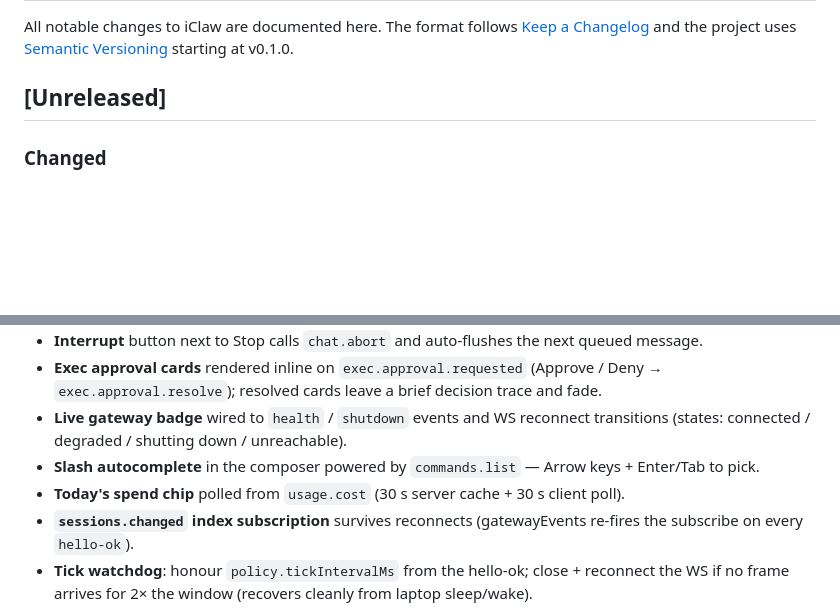
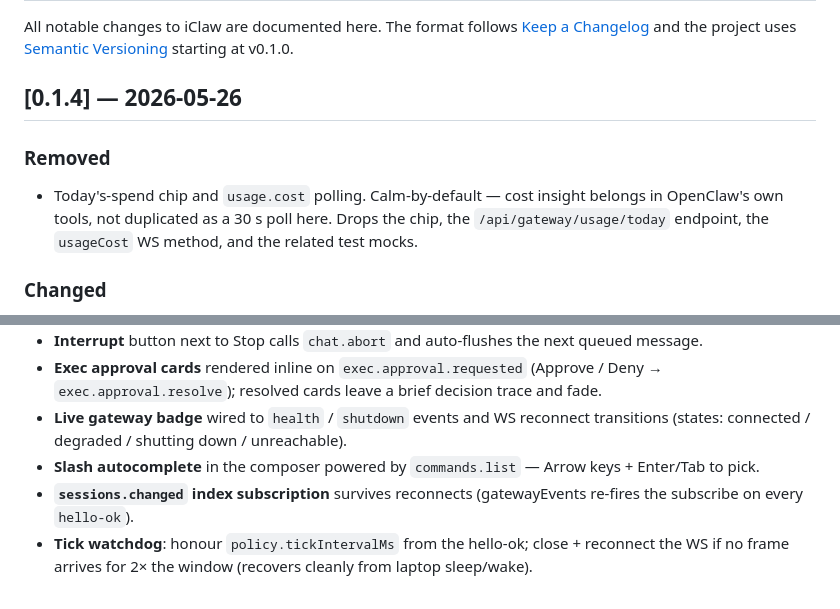
Before and after one commit to iClawApp/iClaw, a Markdown page: CHANGELOG.md, 2 parts joined by grey strips. GitHub-like rendering; blank space fills up the shorter version.

Commit message:
docs: finalize CHANGELOG for v0.1.4 release
Rename [Unreleased] → [0.1.4] — 2026-05-26 and add a Removed entry
covering the today's-spend chip + usage.cost polling drop.

Co-Authored-By: Claude Opus 4.7 <noreply@anthropic.com>

```diff
--- a/CHANGELOG.md
+++ b/CHANGELOG.md
@@ -2,7 +2,11 @@
 
 All notable changes to iClaw are documented here. The format follows [Keep a Changelog](https://keepachangelog.com/) and the project uses [Semantic Versioning](https://semver.org/) starting at v0.1.0.
 
-## [Unreleased]
+## [0.1.4] — 2026-05-26
+
+### Removed
+
+- Today's-spend chip and `usage.cost` polling. Calm-by-default — cost insight belongs in OpenClaw's own tools, not duplicated as a 30 s poll here. Drops the chip, the `/api/gateway/usage/today` endpoint, the `usageCost` WS method, and the related test mocks.
 
 ### Changed
 
@@ -37,7 +41,6 @@ All notable changes to iClaw are documented here. The format follows [Keep a Cha
 - **Exec approval cards** rendered inline on `exec.approval.requested` (Approve / Deny → `exec.approval.resolve`); resolved cards leave a brief decision trace and fade.
 - **Live gateway badge** wired to `health` / `shutdown` events and WS reconnect transitions (states: connected / degraded / shutting down / unreachable).
 - **Slash autocomplete** in the composer powered by `commands.list` — Arrow keys + Enter/Tab to pick.
-- **Today's spend chip** polled from `usage.cost` (30 s server cache + 30 s client poll).
 - **`sessions.changed` index subscription** survives reconnects (gatewayEvents re-fires the subscribe on every `hello-ok`).
 - **Tick watchdog**: honour `policy.tickIntervalMs` from the hello-ok; close + reconnect the WS if no frame arrives for 2× the window (recovers cleanly from laptop sleep/wake).
 - **Session cleanup**: deleting an iClaw chat now calls `sessions.delete` on the gateway so transcripts on disk don't leak.
```
